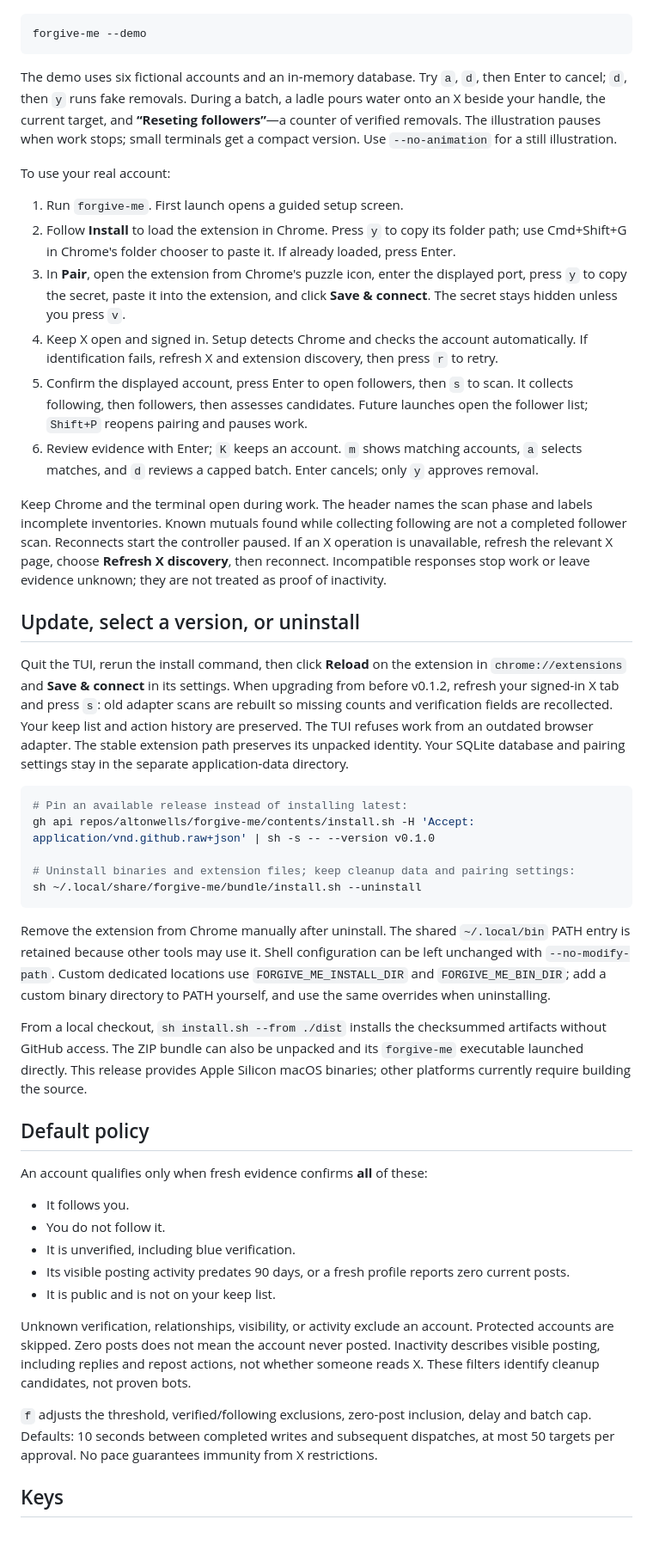
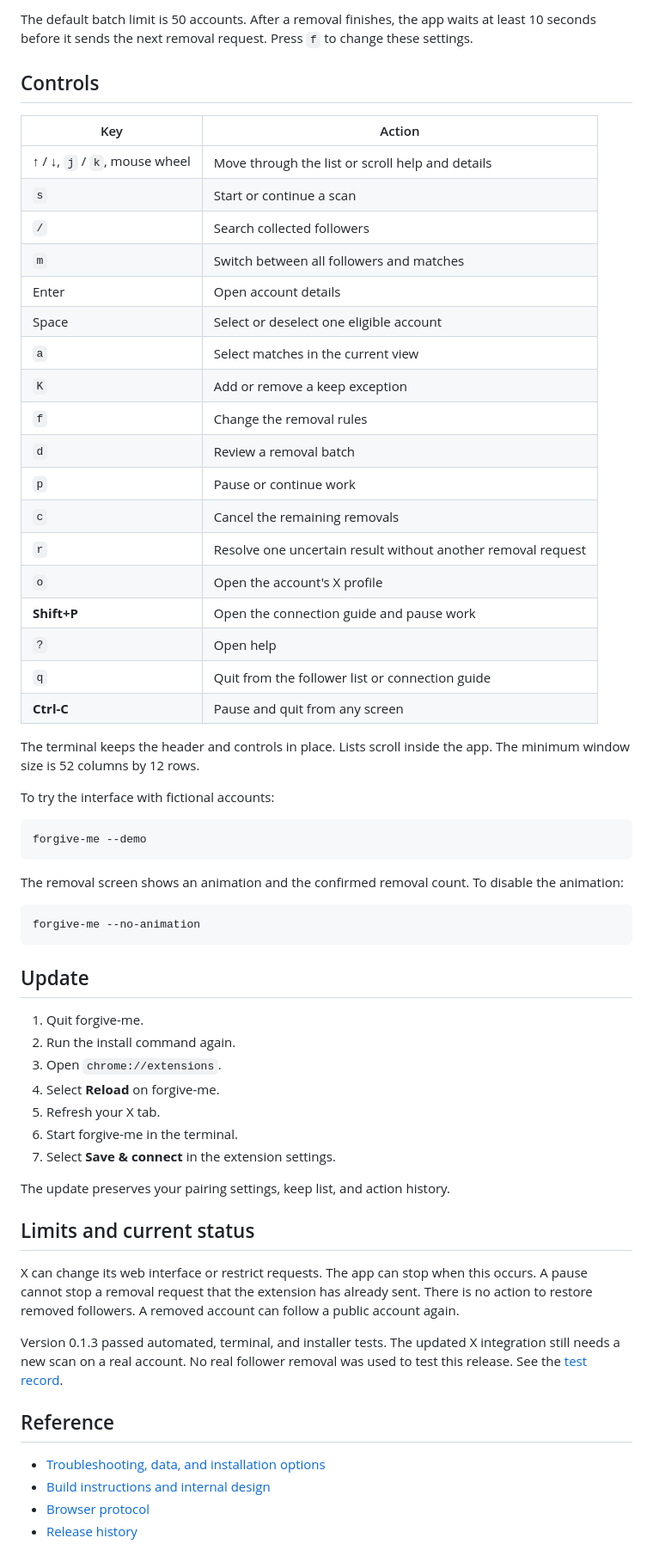
Before and after one commit to altonwells/x-bot-follower-remover, a Markdown page: README.md, the part around one of its changes. Shown at 86% size. Rendered like a GitHub page.

Commit message:
Rewrite README around purpose, process, and clear instructions

````diff
--- a/README.md
+++ b/README.md
@@ -28,50 +133,73 @@ It adds `~/.local/bin` to your zsh/bash startup file once. Open a new terminal a
+The default batch limit is 50 accounts.
+After a removal finishes, the app waits at least 10 seconds before it sends the next removal request.
+Press `f` to change these settings.
+
+## Controls
+
+| Key | Action |
+| --- | --- |
+| ↑ / ↓, `j` / `k`, mouse wheel | Move through the list or scroll help and details |
+| `s` | Start or continue a scan |
+| `/` | Search collected followers |
+| `m` | Switch between all followers and matches |
+| Enter | Open account details |
+| Space | Select or deselect one eligible account |
+| `a` | Select matches in the current view |
+| `K` | Add or remove a keep exception |
+| `f` | Change the removal rules |
+| `d` | Review a removal batch |
+| `p` | Pause or continue work |
+| `c` | Cancel the remaining removals |
+| `r` | Resolve one uncertain result without another removal request |
+| `o` | Open the account's X profile |
+| **Shift+P** | Open the connection guide and pause work |
+| `?` | Open help |
+| `q` | Quit from the follower list or connection guide |
+| **Ctrl-C** | Pause and quit from any screen |
+
+The terminal keeps the header and controls in place. Lists scroll inside the app.
+The minimum window size is 52 columns by 12 rows.
+
+To try the interface with fictional accounts:
 
 ```sh
 forgive-me --demo
 ```
 
-The demo uses six fictional accounts and an in-memory database. Try `a`, `d`, then Enter to cancel; `d`, then `y` runs fake removals. During a batch, a ladle pours water onto an X beside your handle, the current target, and **“Reseting followers”**—a counter of verified removals. The illustration pauses when work stops; small terminals get a compact version. Use `--no-animation` for a still illustration.
-
-To use your real account:
-
-1. Run `forgive-me`. First launch opens a guided setup screen.
-2. Follow **Install** to load the extension in Chrome. Press `y` to copy its folder path; use Cmd+Shift+G in Chrome's folder chooser to paste it. If already loaded, press Enter.
-3. In **Pair**, open the extension from Chrome's puzzle icon, enter the displayed port, press `y` to copy the secret, paste it into the extension, and click **Save & connect**. The secret stays hidden unless you press `v`.
-4. Keep X open and signed in. Setup detects Chrome and checks the account automatically. If identification fails, refresh X and extension discovery, then press `r` to retry.
-5. Confirm the displayed account, press Enter to open followers, then `s` to scan. It collects following, then followers, then assesses candidates. Future launches open the follower list; `Shift+P` reopens pairing and pauses work.
-6. Review evidence with Enter; `K` keeps an account. `m` shows matching accounts, `a` selects matches, and `d` reviews a capped batch. Enter cancels; only `y` approves removal.
-
-Keep Chrome and the terminal open during work. The header names the scan phase and labels incomplete inventories. Known mutuals found while collecting following are not a completed follower scan. Reconnects start the controller paused. If an X operation is unavailable, refresh the relevant X page, choose **Refresh X discovery**, then reconnect. Incompatible responses stop work or leave evidence unknown; they are not treated as proof of inactivity.
-
-## Update, select a version, or uninstall
-
-Quit the TUI, rerun the install command, then click **Reload** on the extension in `chrome://extensions` and **Save & connect** in its settings. When upgrading from before v0.1.2, refresh your signed-in X tab and press `s`: old adapter scans are rebuilt so missing counts and verification fields are recollected. Your keep list and action history are preserved. The TUI refuses work from an outdated browser adapter. The stable extension path preserves its unpacked identity. Your SQLite database and pairing settings stay in the separate application-data directory.
+The removal screen shows an animation and the confirmed removal count.
+To disable the animation:
 
 ```sh
-# Pin an available release instead of installing latest:
-gh api repos/altonwells/forgive-me/contents/install.sh -H 'Accept: application/vnd.github.raw+json' | sh -s -- --version v0.1.0
-
-# Uninstall binaries and extension files; keep cleanup data and pairing settings:
-sh ~/.local/share/forgive-me/bundle/install.sh --uninstall
+forgive-me --no-animation
 ```
 
-Remove the extension from Chrome manually after uninstall. The shared `~/.local/bin` PATH entry is retained because other tools may use it. Shell configuration can be left unchanged with `--no-modify-path`. Custom dedicated locations use `FORGIVE_ME_INSTALL_DIR` and `FORGIVE_ME_BIN_DIR`; add a custom binary directory to PATH yourself, and use the same overrides when uninstalling.
+## Update
 
-From a local checkout, `sh install.sh --from ./dist` installs the checksummed artifacts without GitHub access. The ZIP bundle can also be unpacked and its `forgive-me` executable launched directly. This release provides Apple Silicon macOS binaries; other platforms currently require building the source.
+1. Quit forgive-me.
+2. Run the install command again.
+3. Open `chrome://extensions`.
+4. Select **Reload** on forgive-me.
+5. Refresh your X tab.
+6. Start forgive-me in the terminal.
+7. Select **Save & connect** in the extension settings.
 
-## Default policy
+The update preserves your pairing settings, keep list, and action history.
 
-An account qualifies only when fresh evidence confirms **all** of these:
+## Limits and current status
 
-- It follows you.
-- You do not follow it.
-- It is unverified, including blue verification.
-- Its visible posting activity predates 90 days, or a fresh profile reports zero current posts.
-- It is public and is not on your keep list.
+X can change its web interface or restrict requests. The app can stop when this occurs.
+A pause cannot stop a removal request that the extension has already sent.
+There is no action to restore removed followers. A removed account can follow a public account again.
 
-Unknown verification, relationships, visibility, or activity exclude an account. Protected accounts are skipped. Zero posts does not mean the account never posted. Inactivity describes visible posting, including replies and repost actions, not whether someone reads X. These filters identify cleanup candidates, not proven bots.
+Version 0.1.3 passed automated, terminal, and installer tests.
+The updated X integration still needs a new scan on a real account.
+No real follower removal was used to test this release.
+See the [test record](docs/VERIFICATION.md).
 
-`f` adjusts the threshold, verified/following exclusions, zero-post inclusion, delay and batch cap. Defaults: 10 seconds between completed writes and subsequent dispatches, at most 50 targets per approval. No pace guarantees immunity from X restrictions.
+## Reference
 
-## Keys
+- [Troubleshooting, data, and installation options](docs/GUIDE.md)
+- [Build instructions and internal design](docs/DEVELOPMENT.md)
+- [Browser protocol](protocol/README.md)
+- [Release history](https://github.com/altonwells/forgive-me/releases)
 
````
Also changed, not shown: other parts of README.md (+118 -87 lines), docs/DEVELOPMENT.md (added, +102 -0 lines), docs/GUIDE.md (added, +177 -0 lines).
